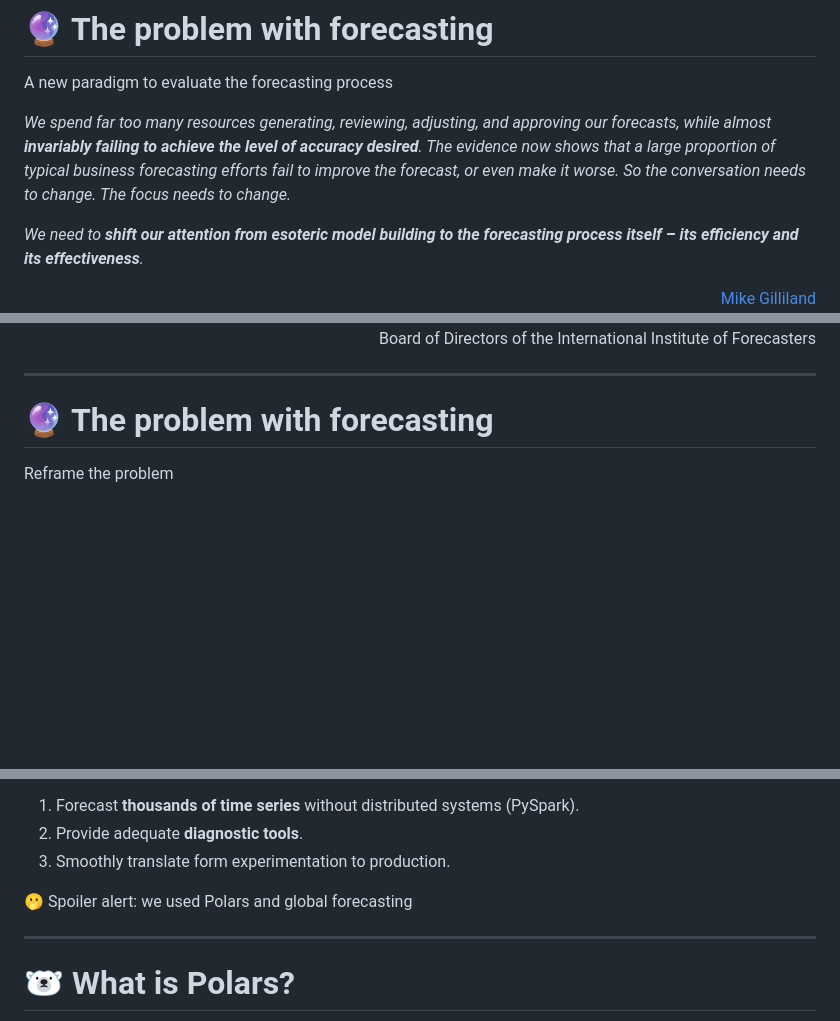
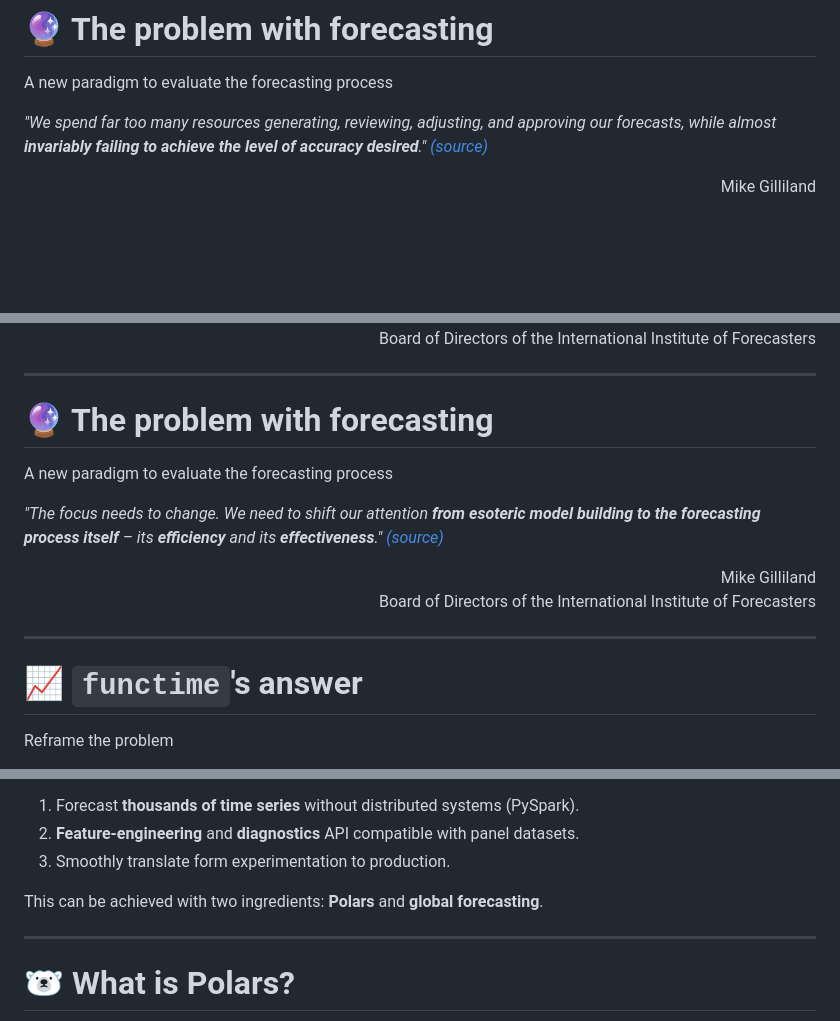
Before and after one commit to baggiponte/pydata-global-2023-functime, a Markdown page: slides.md, 3 parts joined by grey strips. Drawn GitHub-style; blank space fills up the shorter version.

Commit message:
refactor: update introduction

```diff
--- a/slides.md
+++ b/slides.md
@@ -52,13 +51,9 @@ a **next-generation ML forecasting library**
 # 🔮 The problem with forecasting
 A new paradigm to evaluate the forecasting process
 
-<v-clicks>
+*"We spend far too many resources generating, reviewing, adjusting, and approving our forecasts, while almost **invariably failing to achieve the level of accuracy desired**."* <a href="https://blogs.sas.com/content/forecasting/2016/10/25/changing-the-paradigm-for-business-forecasting-part-10/"><i>(source)</i></a>
 
-*We spend far too many resources generating, reviewing, adjusting, and approving our forecasts, while almost **invariably failing to achieve the level of accuracy desired**. The evidence now shows that a large proportion of typical business forecasting efforts fail to improve the forecast, or even make it worse. So the conversation needs to change. The focus needs to change.*
+<div align="right">
 
-*We need to **shift our attention from esoteric model building to the forecasting process itself – its efficiency and its effectiveness**.*
-
-<p align=right>
-<a href="https://blogs.sas.com/content/forecasting/2016/10/25/changing-the-paradigm-for-business-forecasting-part-10/">Mike Gilliland</a>
-<br>
+Mike Gilliland<br>
 Board of Directors of the International Institute of Forecasters
@@ -70,5 +63,19 @@ Board of Directors of the International Institute of Forecasters
 ---
 
 # 🔮 The problem with forecasting
+A new paradigm to evaluate the forecasting process
+
+*"The focus needs to change. We need to shift our attention **from esoteric model building to the forecasting process itself** – its **efficiency** and its **effectiveness**."* <a href="https://blogs.sas.com/content/forecasting/2016/10/25/changing-the-paradigm-for-business-forecasting-part-10/"><i>(source)</i></a>
+
+<div align="right">
+
+Mike Gilliland<br>
+Board of Directors of the International Institute of Forecasters
+</div>
+
+
+---
+
+# 📈 `functime`'s answer
 Reframe the problem
 
@@ -76,17 +85,14 @@ Make forecasting just work at a **reasonable scale** (~90% of use cases):
 
 1. Forecast **thousands of time series** without distributed systems (PySpark).
-2. Provide adequate **diagnostic tools**.
-2. Smoothly translate form experimentation to production.
+2. **Feature-engineering** and **diagnostics** API compatible with panel datasets.
+3. Smoothly translate form experimentation to production.
+</v-clicks>
 
 <v-click>
 
-🫢 Spoiler alert: we used Polars and global forecasting
-
+This can be achieved with two ingredients: **Polars** and **global forecasting**.
 </v-click>
 
-<!--
-* fit on your local laptop
--->
 
 ---
 
```
Also changed, not shown: other parts of slides.md (+5 -6 lines).
